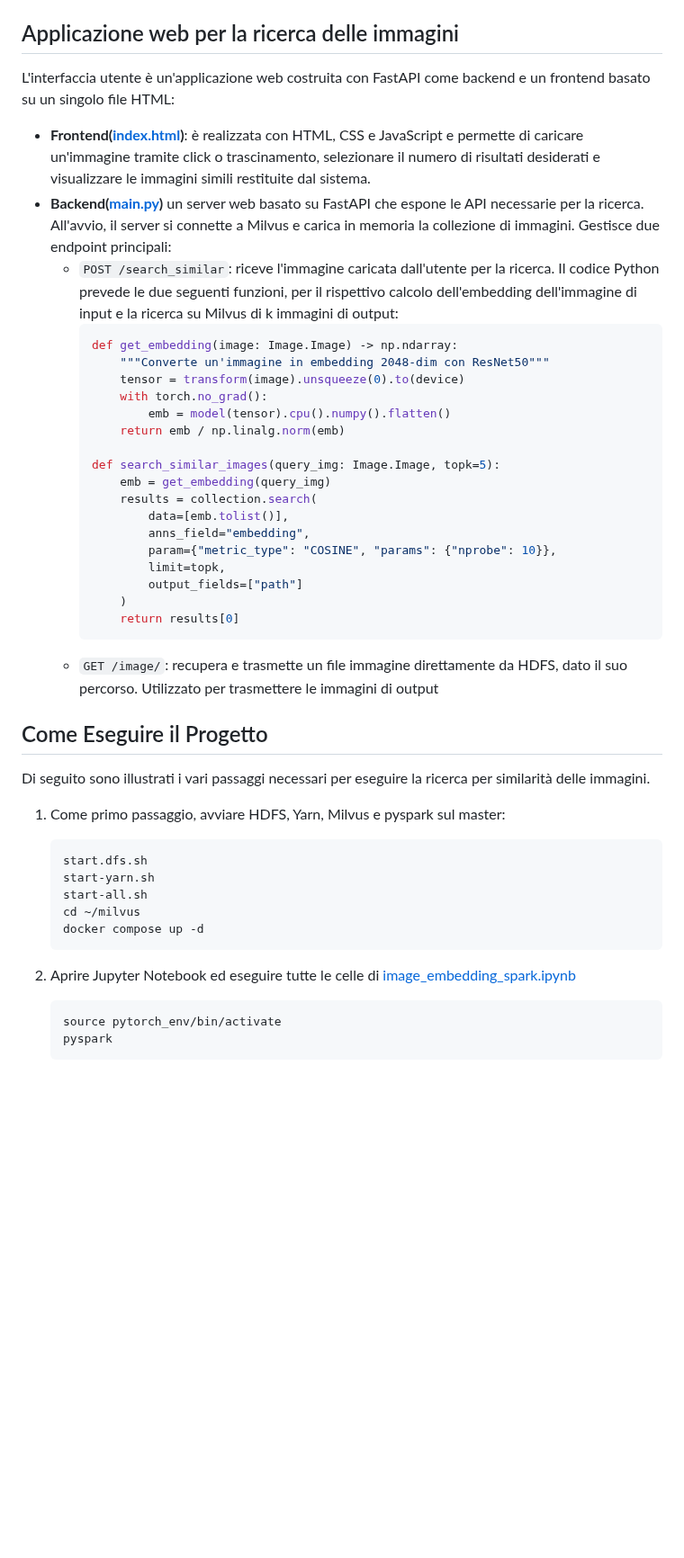
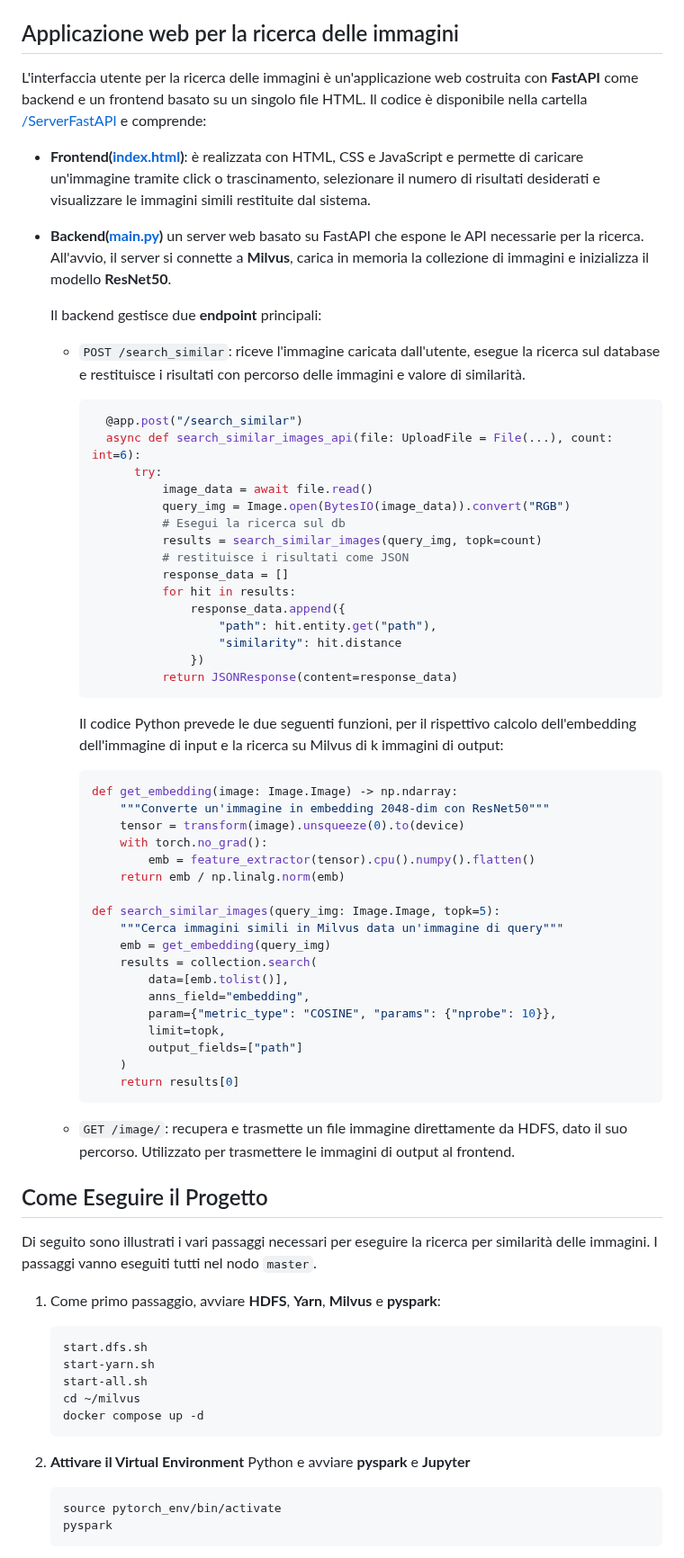
Before and after one commit to valentinamilighetti/Distributed-image-search, a Markdown page: README.md, the part around one of its changes. Shown at 90% size. Rendered like a GitHub page; blank space fills up the shorter version.

````diff
--- a/README.md
+++ b/README.md
@@ -434,34 +454,57 @@ L'ultimo passaggio consiste nel caricare i dati (percorso dell'immagine ed embed
     La metrica di distanza utilizzata per calcolare le similarità tra immagini è `COSINE`.
 
 ## Applicazione web per la ricerca delle immagini
-L'interfaccia utente è un'applicazione web costruita con FastAPI come backend e un frontend basato su un singolo file HTML:
-- **Frontend([index.html](index.html))**: è realizzata con HTML, CSS e JavaScript e permette di caricare un'immagine tramite click o trascinamento, selezionare il numero di risultati desiderati e visualizzare le immagini simili restituite dal sistema.
-- **Backend([main.py](main.py))** un server web basato su FastAPI che espone le API necessarie per la ricerca. All'avvio, il server si connette a Milvus e carica in memoria la collezione di immagini. Gestisce due endpoint principali:
-  - `POST /search_similar`: riceve l'immagine caricata dall'utente per la ricerca. Il codice Python prevede le due seguenti funzioni, per il rispettivo calcolo dell'embedding dell'immagine di input e la ricerca su Milvus di k immagini di output:
+L'interfaccia utente per la ricerca delle immagini è un'applicazione web costruita con **FastAPI** come backend e un frontend basato su un singolo file HTML. Il codice è disponibile nella cartella [/ServerFastAPI](./ServerFastAPI/) e comprende:
+- **Frontend([index.html](./ServerFastAPI/static/index.html))**: è realizzata con HTML, CSS e JavaScript e permette di caricare un'immagine tramite click o trascinamento, selezionare il numero di risultati desiderati e visualizzare le immagini simili restituite dal sistema.
+- **Backend([main.py](/ServerFastAPI/main.py))** un server web basato su FastAPI che espone le API necessarie per la ricerca. All'avvio, il server si connette a **Milvus**, carica in memoria la collezione di immagini e inizializza il modello **ResNet50**.
+
+  Il backend gestisce due **endpoint** principali:
+  - `POST /search_similar`: riceve l'immagine caricata dall'utente, esegue la ricerca sul database e restituisce i risultati con percorso delle immagini e valore di similarità.
     ```bash
-    def get_embedding(image: Image.Image) -> np.ndarray:
-        """Converte un'immagine in embedding 2048-dim con ResNet50"""
-        tensor = transform(image).unsqueeze(0).to(device)
-        with torch.no_grad():
-            emb = model(tensor).cpu().numpy().flatten()
-        return emb / np.linalg.norm(emb)
+      @app.post("/search_similar")
+      async def search_similar_images_api(file: UploadFile = File(...), count: int=6):
+          try:
+              image_data = await file.read()
+              query_img = Image.open(BytesIO(image_data)).convert("RGB")
+              # Esegui la ricerca sul db
+              results = search_similar_images(query_img, topk=count)
+              # restituisce i risultati come JSON
+              response_data = []
+              for hit in results:
+                  response_data.append({
+                      "path": hit.entity.get("path"),
+                      "similarity": hit.distance
+                  })
+              return JSONResponse(content=response_data)
+    ```
 
-    def search_similar_images(query_img: Image.Image, topk=5):
-        emb = get_embedding(query_img)
-        results = collection.search(
-            data=[emb.tolist()],
-            anns_field="embedding",
-            param={"metric_type": "COSINE", "params": {"nprobe": 10}},
-            limit=topk,
-            output_fields=["path"]
-        )
-        return results[0]
-    ```
-  - `GET /image/`: recupera e trasmette un file immagine direttamente da HDFS, dato il suo percorso. Utilizzato per trasmettere le immagini di output
+    Il codice Python prevede le due seguenti funzioni, per il rispettivo calcolo dell'embedding dell'immagine di input e la ricerca su Milvus di k immagini di output:
+      ```bash
+      def get_embedding(image: Image.Image) -> np.ndarray:
+          """Converte un'immagine in embedding 2048-dim con ResNet50"""
+          tensor = transform(image).unsqueeze(0).to(device)
+          with torch.no_grad():
+              emb = feature_extractor(tensor).cpu().numpy().flatten()
+          return emb / np.linalg.norm(emb)
+
+      def search_similar_images(query_img: Image.Image, topk=5):
+          """Cerca immagini simili in Milvus data un'immagine di query"""
+          emb = get_embedding(query_img)
+          results = collection.search(
+              data=[emb.tolist()],
+              anns_field="embedding",
+              param={"metric_type": "COSINE", "params": {"nprobe": 10}},
+              limit=topk,
+              output_fields=["path"]
+          )
+          return results[0]
+      ```
+  - `GET /image/`: recupera e trasmette un file immagine direttamente da HDFS, dato il suo percorso. Utilizzato per trasmettere le immagini di output al frontend.
 
 ## Come Eseguire il Progetto
 Di seguito sono illustrati i vari passaggi necessari per eseguire la ricerca per similarità delle immagini.
-1. Come primo passaggio, avviare HDFS, Yarn, Milvus e pyspark sul master:
+I passaggi vanno eseguiti tutti nel nodo `master`.
+1. Come primo passaggio, avviare **HDFS**, **Yarn**, **Milvus** e **pyspark**:
     ```bash
     start.dfs.sh
     start-yarn.sh
@@ -469,7 +512,7 @@ Di seguito sono illustrati i vari passaggi necessari per eseguire la ricerca per
     cd ~/milvus
     docker compose up -d
     ```
-2. Aprire Jupyter Notebook ed eseguire tutte le celle di [image_embedding_spark.ipynb](image_embedding_spark.ipynb)
+2. **Attivare il Virtual Environment** Python e avviare **pyspark** e **Jupyter**
     ```bash
     source pytorch_env/bin/activate
     pyspark
````
Also changed, not shown: other parts of README.md (+66 -42 lines).
